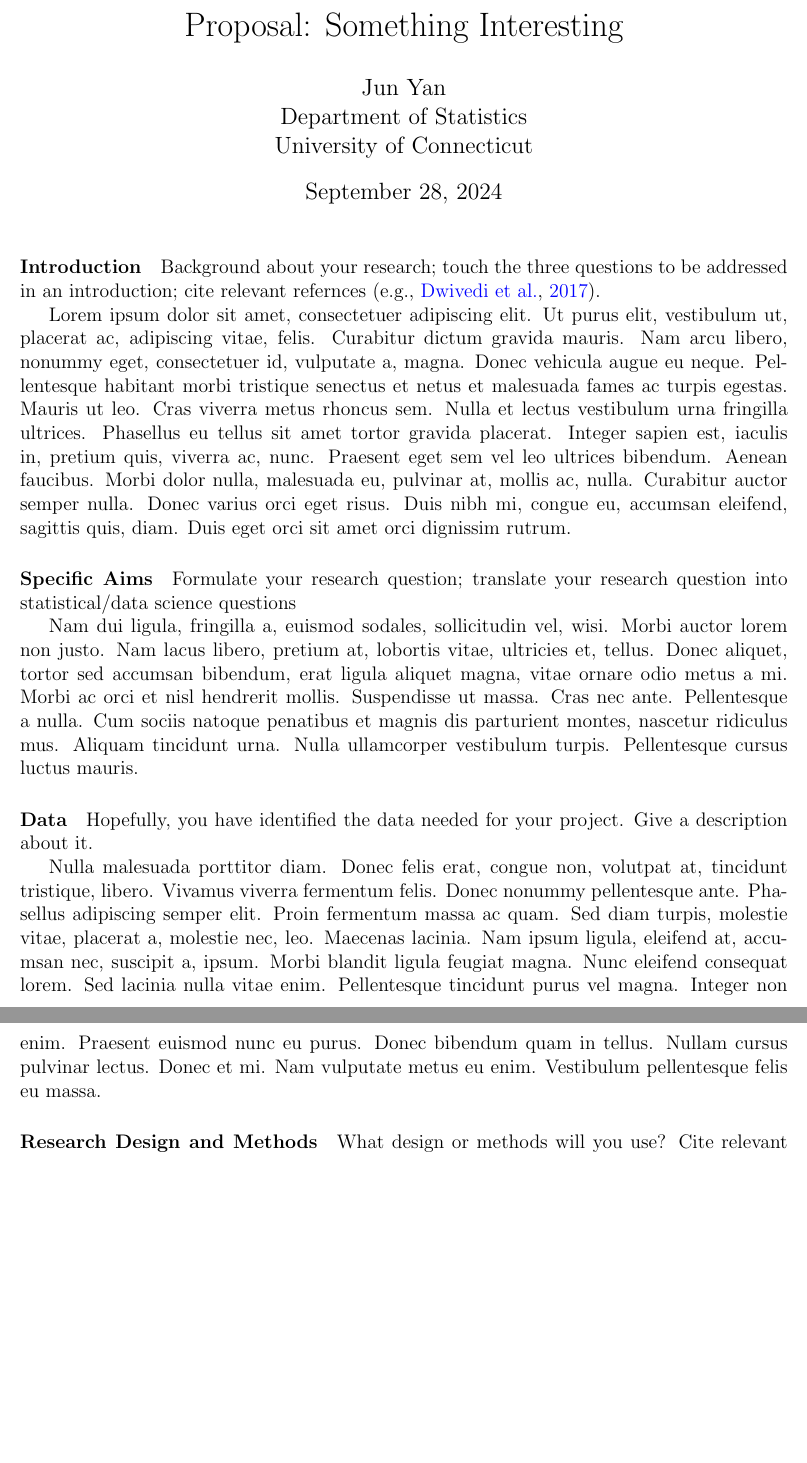
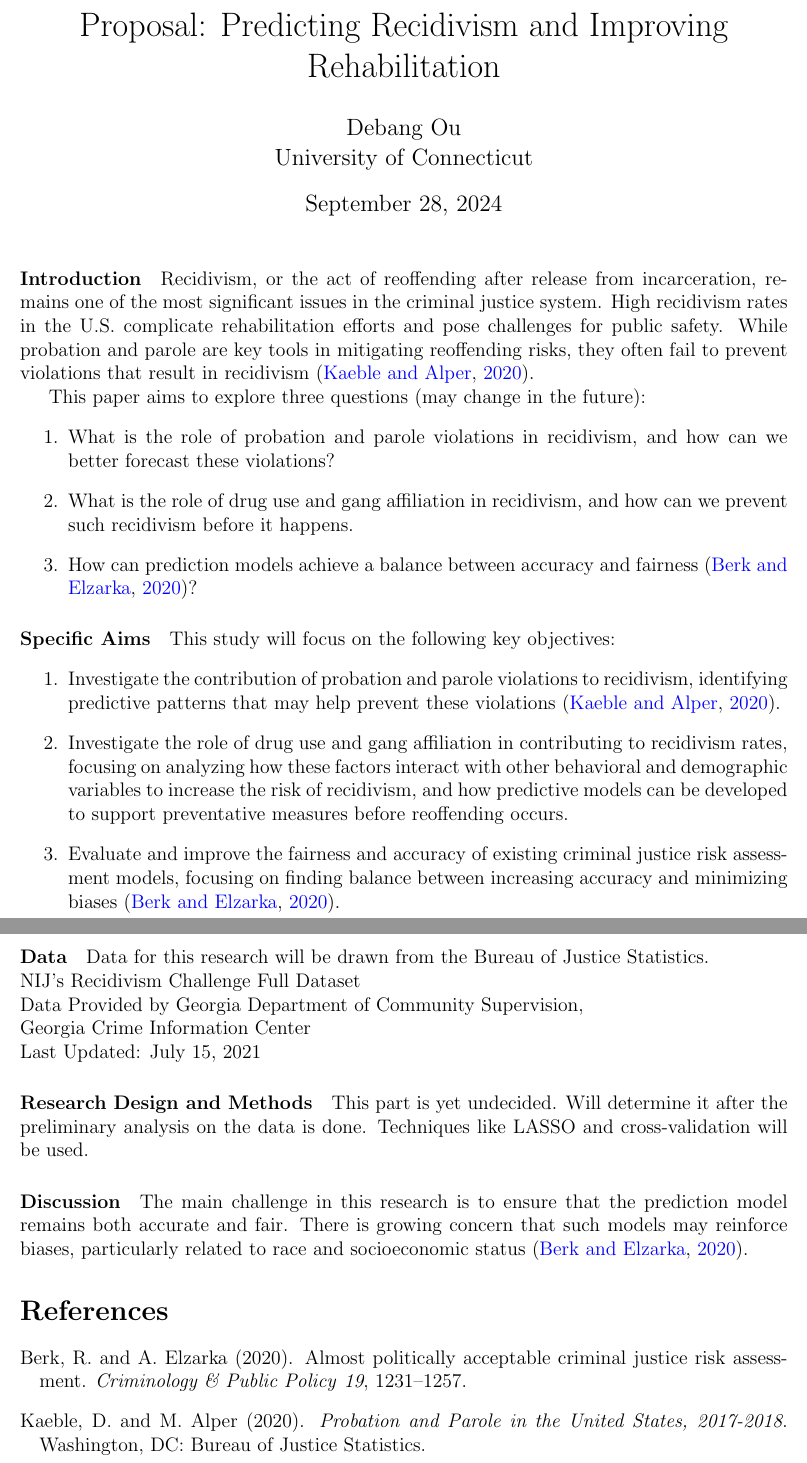
Before and after one commit to sw24f/final-paper-Debang0000, a LaTeX document (proposal/proposal.tex): two parts of pages 1 and 2 of 2, joined at a grey line, cut at the place of the change, the shorter picture padded with empty space. Compiled offline with pdfLaTeX.

Commit message:
updated the proposal

```diff
--- a/proposal/proposal.tex
+++ b/proposal/proposal.tex
@@ -1,8 +1,7 @@
 \documentclass[12pt]{article}
 
-%% preamble: Keep it clean; only include those you need
 \usepackage{amsmath}
-\usepackage[margin = 1in]{geometry}
+\usepackage[margin=1in]{geometry}
 \usepackage{graphicx}
 \usepackage{booktabs}
 \usepackage{natbib}
@@ -13,40 +9,38 @@
 \usepackage[colorlinks=true, citecolor=blue]{hyperref}
 
-
-%% meta data
-
-\title{Proposal: Something Interesting}
-\author{Jun Yan\\
-  Department of Statistics\\
+\title{Proposal: Predicting Recidivism and Improving Rehabilitation}
+\author{Debang Ou\\
   University of Connecticut
 }
-
 \begin{document}
 \maketitle
+\paragraph{Introduction}
+Recidivism, or the act of reoffending after release from incarceration, remains one of the most significant issues in the criminal justice system. High recidivism rates in the U.S. complicate rehabilitation efforts and pose challenges for public safety. While probation and parole are key tools in mitigating reoffending risks, they often fail to prevent violations that result in recidivism \citep{kaeble2020probation}.
+
+This paper aims to explore three questions (may change in the future):
+\begin{enumerate}
+    \item What is the role of probation and parole violations in recidivism, and how can we better forecast these violations?
+    \item What is the role of drug use and gang affiliation in recidivism, and how can we prevent such recidivism before it happens.
+    \item How can prediction models achieve a balance between accuracy and fairness \citep{berk2020acceptable}?
+\end{enumerate}
 
 
-\paragraph{Introduction}
-Background about your research; touch the three questions to be addressed in an
-introduction; cite relevant refernces~\citep[e.g.,][]{dwivedi2017analysis}.
-
-\lipsum[1]
-
 \paragraph{Specific Aims}
-Formulate your research question;
-translate your research question into statistical/data science questions
-
-\lipsum[2]
+This study will focus on the following key objectives:
+\begin{enumerate}
+    \item Investigate the contribution of probation and parole violations to recidivism, identifying predictive patterns that may help prevent these violations \citep{kaeble2020probation}.
+    \item Investigate the role of drug use and gang affiliation in contributing to recidivism rates, focusing on analyzing how these factors interact with other behavioral and demographic variables to increase the risk of recidivism, and how predictive models can be developed to support preventative measures before reoffending occurs.
+    \item Evaluate and improve the fairness and accuracy of existing criminal justice risk assessment models, focusing on finding balance between increasing accuracy and minimizing biases \citep{berk2020acceptable}.
+\end{enumerate}
 
 \paragraph{Data}
-Hopefully, you have identified the data needed for your project. Give a
-description about it.
-
-\lipsum[3]
+Data for this research will be drawn from the Bureau of Justice Statistics.\\
+NIJ's Recidivism Challenge Full Dataset\\
+Data Provided by Georgia Department of Community Supervision, \\Georgia Crime Information Center\\
+Last Updated: July 15, 2021
 
 \paragraph{Research Design and Methods}
-What design or methods will you use?
-Cite relevant references~\citep[e.g.,][]{wild2004global}.
-
-\lipsum[4]
+This part is yet undecided. Will determine it after the preliminary analysis on the data is done. Techniques like LASSO and cross-validation will be used.
 
 \paragraph{Discussion}
+The main challenge in this research is to ensure that the prediction model remains both accurate and fair. There is growing concern that such models may reinforce biases, particularly related to race and socioeconomic status \citep{berk2020acceptable}.
@@ -56,7 +47,5 @@ something unexpected happens?
 
-\lipsum[5]
-
-\bibliography{../manuscript/refs}
+\bibliography{refs}
 \bibliographystyle{chicago}
 
 \end{document}
```
Also changed, not shown: proposal/refs.bib (added, +42 -0 lines), proposal/proposal.pdf (added), proposal/proposal.tex (6 more changed lines).
